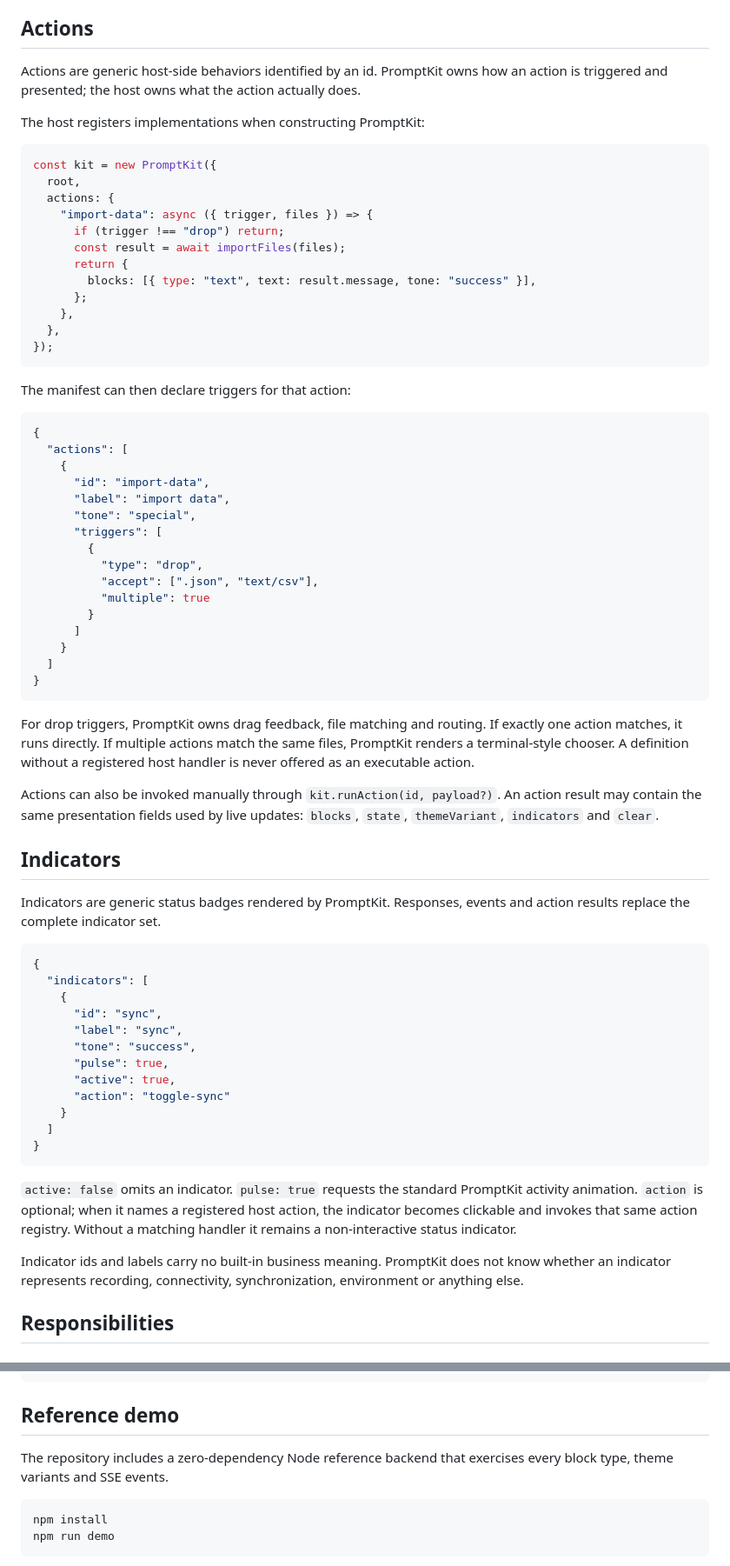
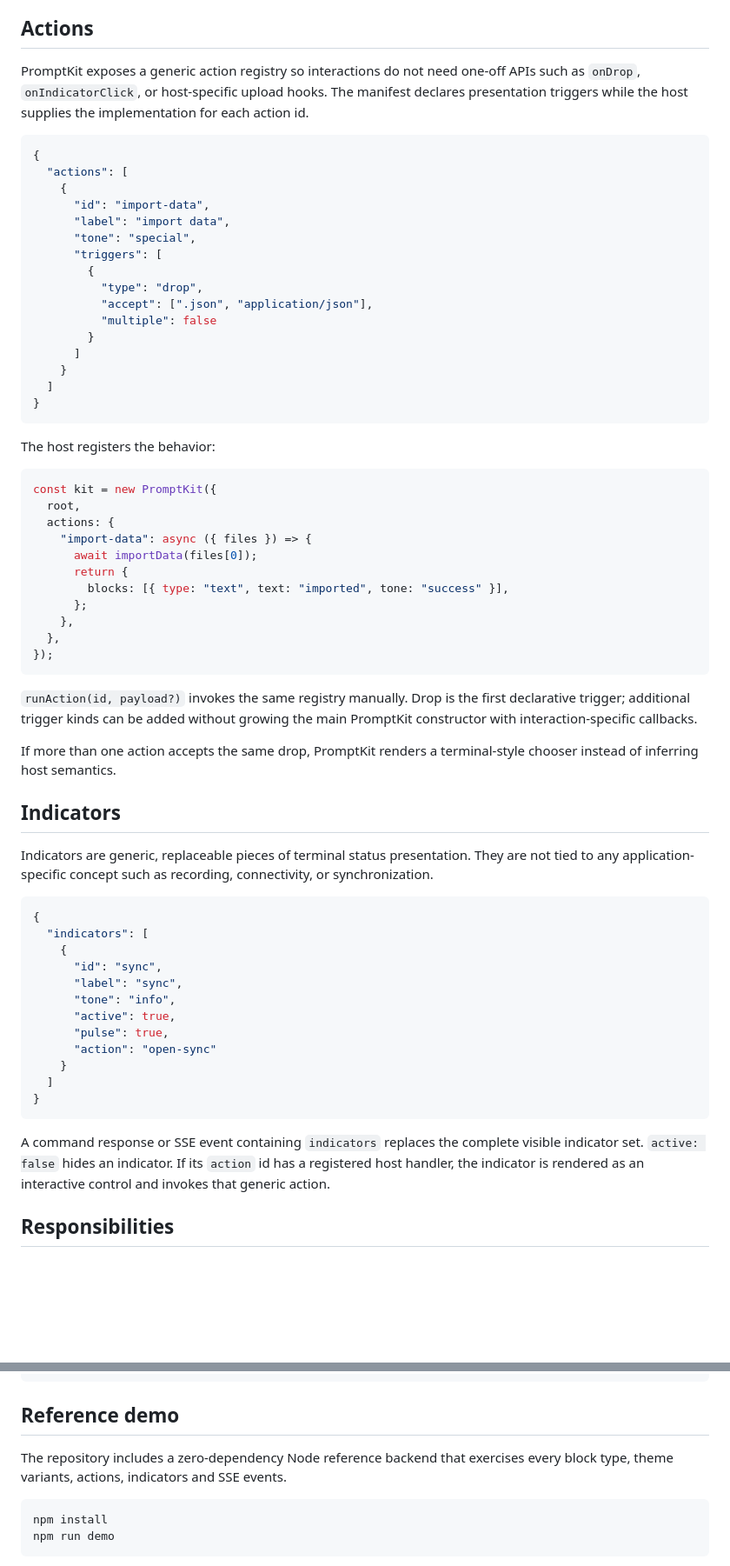
Before and after one commit to Matt3010/promptkit, a Markdown page: README.md, 2 parts joined by grey strips. Shown at 87% size. GitHub-like rendering; blank space fills up the shorter version.

````diff
--- a/README.md
+++ b/README.md
@@ -167,26 +153,7 @@ Then a response can say:
 
 ## Actions
 
-Actions are generic host-side behaviors identified by an id. PromptKit owns how an action is triggered and presented; the host owns what the action actually does.
-
-The host registers implementations when constructing PromptKit:
-
-```ts
-const kit = new PromptKit({
-  root,
-  actions: {
-    "import-data": async ({ trigger, files }) => {
-      if (trigger !== "drop") return;
-      const result = await importFiles(files);
-      return {
-        blocks: [{ type: "text", text: result.message, tone: "success" }],
-      };
-    },
-  },
-});
-```
-
-The manifest can then declare triggers for that action:
+PromptKit exposes a generic action registry so interactions do not need one-off APIs such as `onDrop`, `onIndicatorClick`, or host-specific upload hooks. The manifest declares presentation triggers while the host supplies the implementation for each action id.
 
 ```json
 {
@@ -198,8 +165,8 @@ The manifest can then declare triggers for that action:
       "triggers": [
         {
           "type": "drop",
-          "accept": [".json", "text/csv"],
-          "multiple": true
+          "accept": [".json", "application/json"],
+          "multiple": false
         }
       ]
     }
@@ -207,13 +174,29 @@ The manifest can then declare triggers for that action:
 }
 ```
 
-For drop triggers, PromptKit owns drag feedback, file matching and routing. If exactly one action matches, it runs directly. If multiple actions match the same files, PromptKit renders a terminal-style chooser. A definition without a registered host handler is never offered as an executable action.
+The host registers the behavior:
 
-Actions can also be invoked manually through `kit.runAction(id, payload?)`. An action result may contain the same presentation fields used by live updates: `blocks`, `state`, `themeVariant`, `indicators` and `clear`.
+```ts
+const kit = new PromptKit({
+  root,
+  actions: {
+    "import-data": async ({ files }) => {
+      await importData(files[0]);
+      return {
+        blocks: [{ type: "text", text: "imported", tone: "success" }],
+      };
+    },
+  },
+});
+```
+
+`runAction(id, payload?)` invokes the same registry manually. Drop is the first declarative trigger; additional trigger kinds can be added without growing the main PromptKit constructor with interaction-specific callbacks.
+
+If more than one action accepts the same drop, PromptKit renders a terminal-style chooser instead of inferring host semantics.
 
 ## Indicators
 
-Indicators are generic status badges rendered by PromptKit. Responses, events and action results replace the complete indicator set.
+Indicators are generic, replaceable pieces of terminal status presentation. They are not tied to any application-specific concept such as recording, connectivity, or synchronization.
 
 ```json
 {
@@ -221,18 +204,16 @@ Indicators are generic status badges rendered by PromptKit. Responses, events an
     {
       "id": "sync",
       "label": "sync",
-      "tone": "success",
+      "tone": "info",
+      "active": true,
       "pulse": true,
-      "active": true,
-      "action": "toggle-sync"
+      "action": "open-sync"
     }
   ]
 }
 ```
 
-`active: false` omits an indicator. `pulse: true` requests the standard PromptKit activity animation. `action` is optional; when it names a registered host action, the indicator becomes clickable and invokes that same action registry. Without a matching handler it remains a non-interactive status indicator.
-
-Indicator ids and labels carry no built-in business meaning. PromptKit does not know whether an indicator represents recording, connectivity, synchronization, environment or anything else.
+A command response or SSE event containing `indicators` replaces the complete visible indicator set. `active: false` hides an indicator. If its `action` id has a registered host handler, the indicator is rendered as an interactive control and invokes that generic action.
 
 ## Responsibilities
 
@@ -289,7 +267,7 @@ new PromptKit({ root, focusScope: "screen" });
 
 ## Reference demo
 
-The repository includes a zero-dependency Node reference backend that exercises every block type, theme variants and SSE events.
+The repository includes a zero-dependency Node reference backend that exercises every block type, theme variants, actions, indicators and SSE events.
 
 ```bash
 npm install
````
Also changed, not shown: other parts of README.md (+12 -25 lines).
